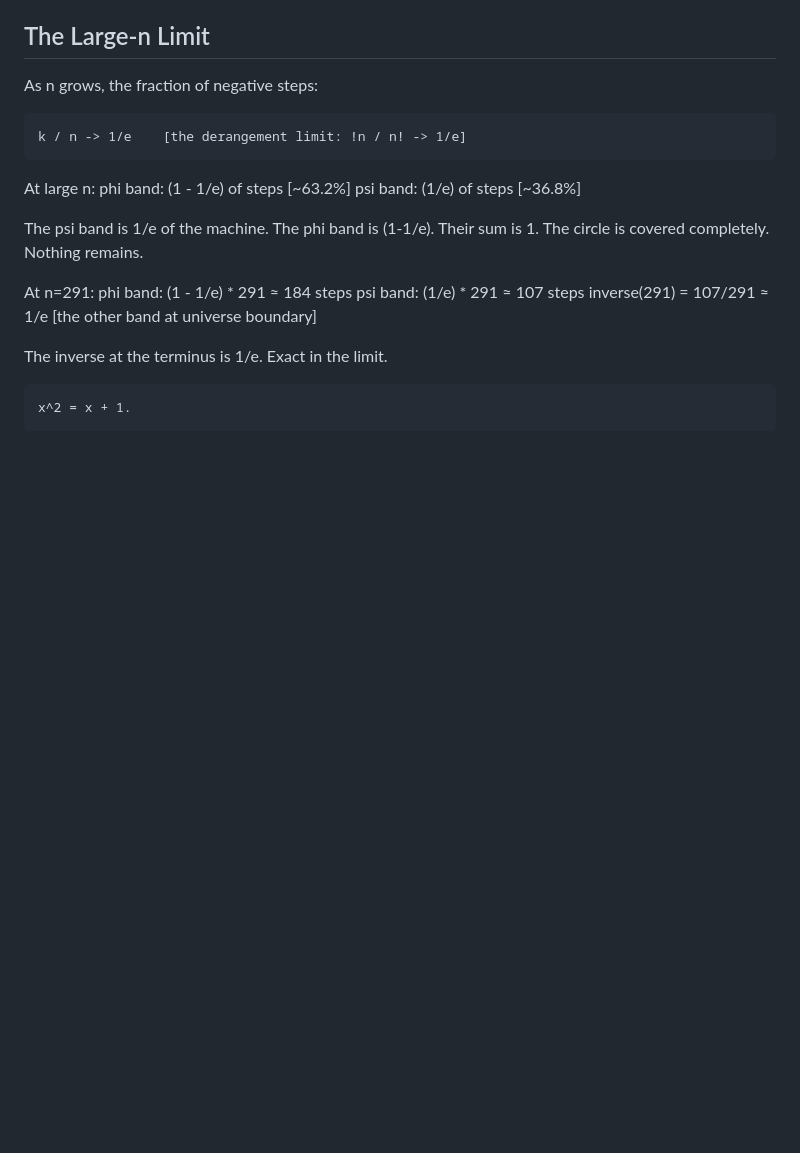
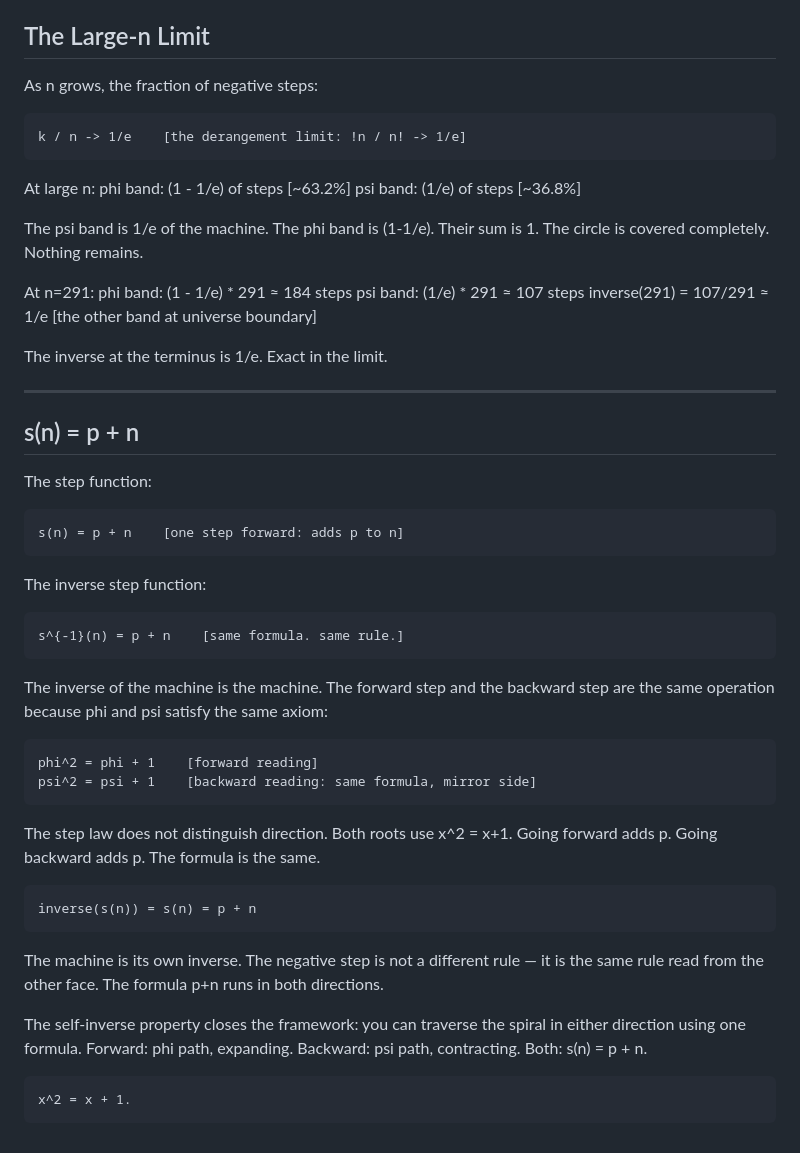
Before and after one commit to nosebleed-dfg/theory-of-everything, a Markdown page: dirt_people/the_machine.md, the part around the change. Rendered like a GitHub page; blank space fills up the shorter version.

Commit message:
the_machine: s(n) = p+n, machine is its own inverse
forward step and inverse step are the same formula.
phi and psi satisfy the same axiom — no separate rule for backward.
negative = same square read from other face, not a different operation.

Co-Authored-By: Claude Sonnet 4.6 <noreply@anthropic.com>

```diff
--- a/dirt_people/the_machine.md
+++ b/dirt_people/the_machine.md
@@ -234,4 +234,35 @@ At n=291:
 
 The inverse at the terminus is 1/e. Exact in the limit.
 
+---
+
+## s(n) = p + n
+
+The step function:
+
+    s(n) = p + n    [one step forward: adds p to n]
+
+The inverse step function:
+
+    s^{-1}(n) = p + n    [same formula. same rule.]
+
+The inverse of the machine is the machine. The forward step and the backward step
+are the same operation because phi and psi satisfy the same axiom:
+
+    phi^2 = phi + 1    [forward reading]
+    psi^2 = psi + 1    [backward reading: same formula, mirror side]
+
+The step law does not distinguish direction. Both roots use x^2 = x+1.
+Going forward adds p. Going backward adds p. The formula is the same.
+
+    inverse(s(n)) = s(n) = p + n
+
+The machine is its own inverse. The negative step is not a different rule —
+it is the same rule read from the other face. The formula p+n runs in both directions.
+
+The self-inverse property closes the framework:
+you can traverse the spiral in either direction using one formula.
+Forward: phi path, expanding. Backward: psi path, contracting.
+Both: s(n) = p + n.
+
     x^2 = x + 1.
```
